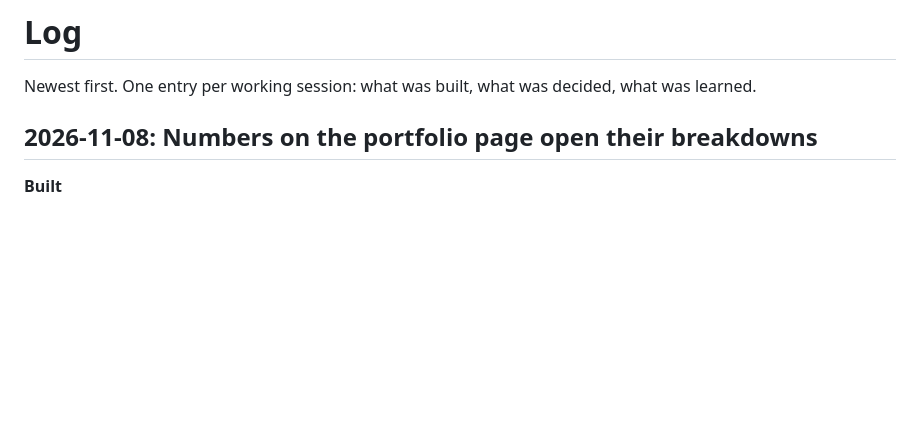
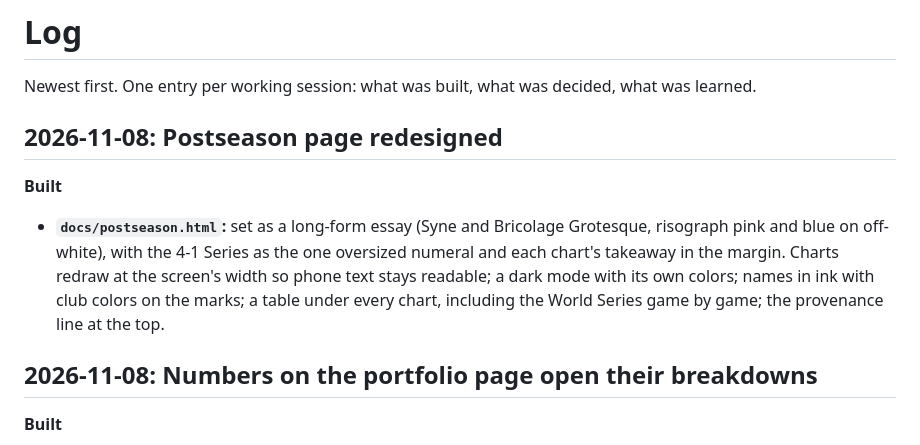
Before and after one commit to IForSureI/Dylan-Fanelli-Baseball-Analytics-Portfolio, a Markdown page: LOG.md, the part around the change. Drawn GitHub-style; blank space fills up the shorter version.

Commit message:
Log: postseason page redesign

```diff
--- a/LOG.md
+++ b/LOG.md
@@ -1,6 +1,10 @@
 # Log
 
 Newest first. One entry per working session: what was built, what was decided, what was learned.
+
+## 2026-11-08: Postseason page redesigned
+**Built**
+- **`docs/postseason.html`:** set as a long-form essay (Syne and Bricolage Grotesque, risograph pink and blue on off-white), with the 4-1 Series as the one oversized numeral and each chart's takeaway in the margin. Charts redraw at the screen's width so phone text stays readable; a dark mode with its own colors; names in ink with club colors on the marks; a table under every chart, including the World Series game by game; the provenance line at the top.
 
 ## 2026-11-08: Numbers on the portfolio page open their breakdowns
 **Built**
```
